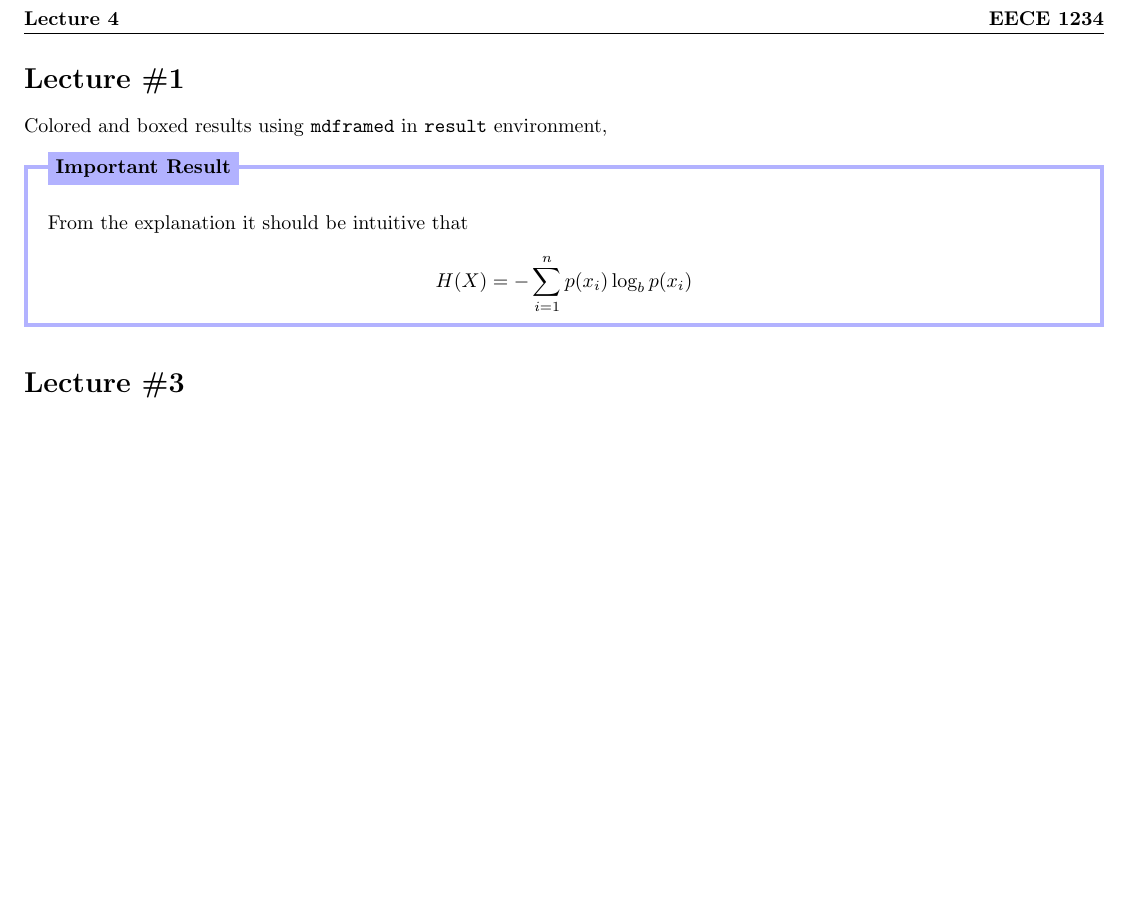
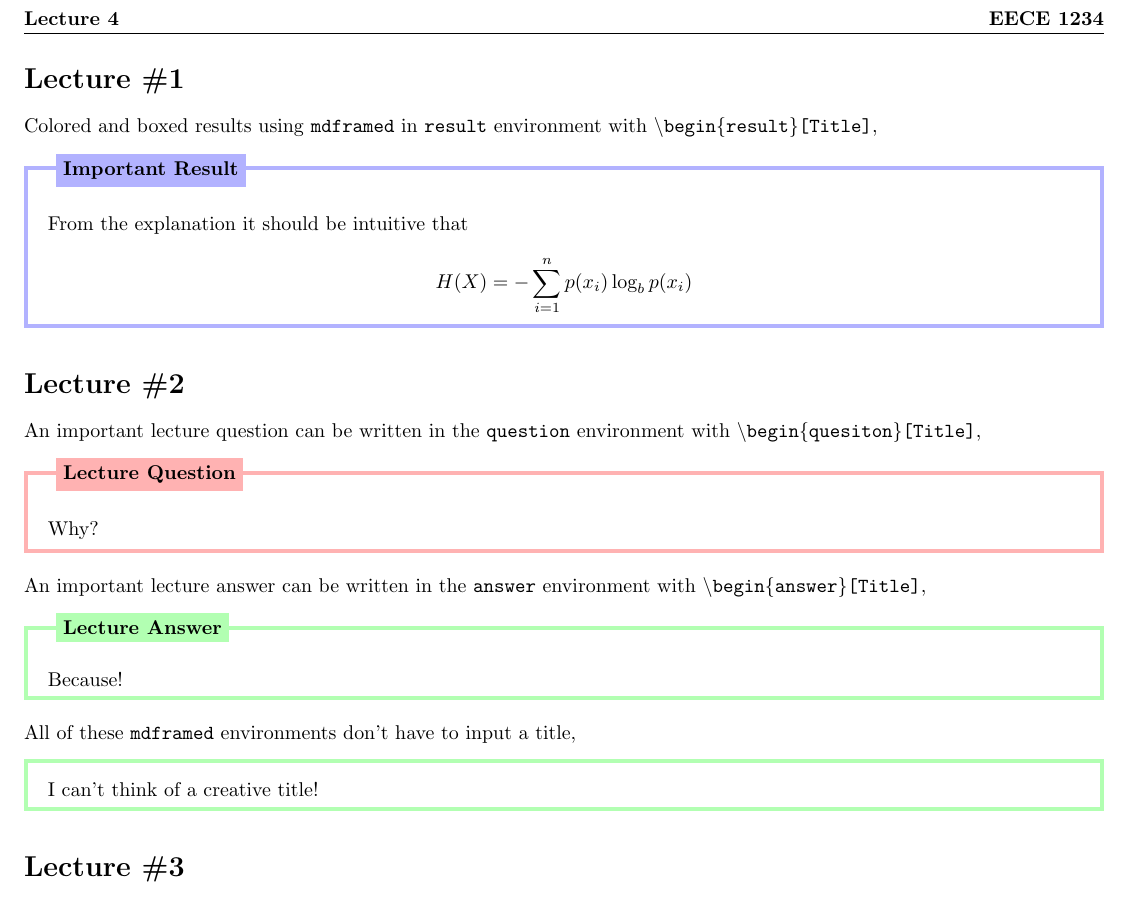
Before and after one commit to jleightcap/IPL-Template, a LaTeX document (Notes.tex): part of page 2 of 2, cut so that both start at the same text, the shorter picture padded with empty space. Compiled offline with pdfLaTeX.

Commit message:
add mdframed to notes

```diff
--- a/Notes.tex
+++ b/Notes.tex
@@ -23,8 +23,8 @@
 \newenvironment{result}[1][]{
 \ifstrempty{#1}
 	{} % Don't add header
-	{\mdfsetup{%
-    		frametitle={%
+	{\mdfsetup{
+    		frametitle={
         		\tikz[baseline=(current bounding box.east),outer sep=0pt]
         		\node[anchor=east,rectangle,fill=blue!30]
         		{#1};}}
@@ -39,7 +39,43 @@
 	\end{mdframed}
 }
 
+\newenvironment{question}[1][]{
+\ifstrempty{#1}
+	{}
+	{\mdfsetup{
+		frametitle={
+			\tikz[baseline=(current bounding box.east),outer sep=0pt]
+			\node[anchor=east,rectangle,fill=red!30]
+			{#1};}}
+	}
+	\mdfsetup{
+		innertopmargin=10pt,linecolor=red!30,
+		linewidth=2pt,topline=true,
+		frametitleaboveskip=\dimexpr - \ht\strutbox\relax
+	}
+	\begin{mdframed}
+}{
+	\end{mdframed}
+}
 
+\newenvironment{answer}[1][]{
+\ifstrempty{#1}
+	{}
+	{\mdfsetup{
+		frametitle={
+			\tikz[baseline=(current bounding box.east),outer sep=0pt]
+			\node[anchor=east,rectangle,fill=green!30]
+			{#1};}}
+	}
+	\mdfsetup{
+		innertopmargin=10pt,linecolor=green!30,
+		linewidth=2pt,topline=true,
+		frametitleaboveskip=\dimexpr - \ht\strutbox\relax
+	}
+	\begin{mdframed}
+}{
+	\end{mdframed}
+}
 
 % -------- %
 % SECTIONS %
@@ -85,12 +121,25 @@
 
 
 \lecture
-Colored and boxed results using \texttt{mdframed} in \texttt{result} environment,
+Colored and boxed results using \texttt{mdframed} in \texttt{result} environment with \texttt{{\textbackslash}begin\{result\}[Title]},
 \begin{result}[Important Result]
 	From the explanation it should be intuitive that
 	\[ H(X) = -\sum_{i=1}^n p(x_i) \log_bp(x_i) \]
 \end{result}
 
+\lecture
+An important lecture question can be written in the \texttt{question} environment with \texttt{{\textbackslash}begin\{quesiton\}[Title]},
+\begin{question}[Lecture Question]
+	Why?
+\end{question}
+An important lecture answer can be written in the \texttt{answer} environment with \texttt{{\textbackslash}begin\{answer\}[Title]},
+\begin{answer}[Lecture Answer]
+	Because!
+\end{answer}
+All of these \texttt{mdframed} environments don't have to input a title,
+\begin{answer}
+	I can't think of a creative title!
+\end{answer}
 
 \lecture[3]
 \texttt{{\textbackslash}lecture} automatically counts, skip numbers with \texttt{{\textbackslash}lecture[\#]} (but don't skip lectures!)
```
Also changed, not shown: Lab.tex (+1 -12 lines), Examples/Homework.png (added), Examples/Notes.png (added).
